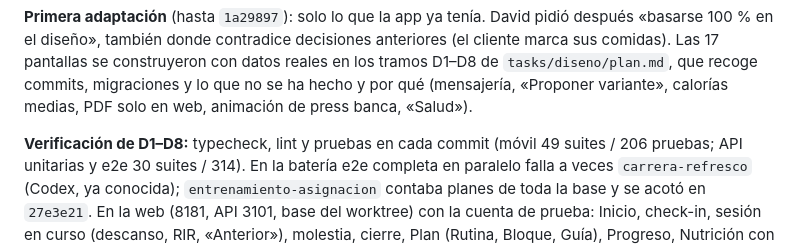
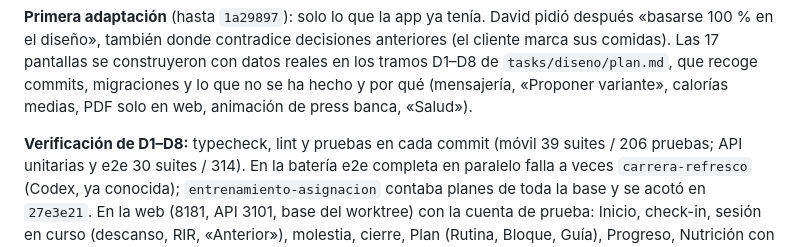
Before and after one commit to davidggarciiia/APPALPHAYOMEGA, a Markdown page: tasks/iteracion-3/entrega-fable.md, the part around the change. GitHub-like rendering.

Commit message:
docs: corregir el número de suites del móvil
Co-Authored-By: Claude Opus 5.5 <noreply@anthropic.com>

```diff
--- a/tasks/iteracion-3/entrega-fable.md
+++ b/tasks/iteracion-3/entrega-fable.md
@@ -480,7 +480,7 @@ datos reales en los tramos D1–D8 de `tasks/diseno/plan.md`, que recoge commits
 migraciones y lo que no se ha hecho y por qué (mensajería, «Proponer variante»,
 calorías medias, PDF solo en web, animación de press banca, «Salud»).
 
-**Verificación de D1–D8:** typecheck, lint y pruebas en cada commit (móvil 49
+**Verificación de D1–D8:** typecheck, lint y pruebas en cada commit (móvil 39
 suites / 206 pruebas; API unitarias y e2e 30 suites / 314). En la batería e2e
 completa en paralelo falla a veces `carrera-refresco` (Codex, ya conocida);
 `entrenamiento-asignacion` contaba planes de toda la base y se acotó en
```
